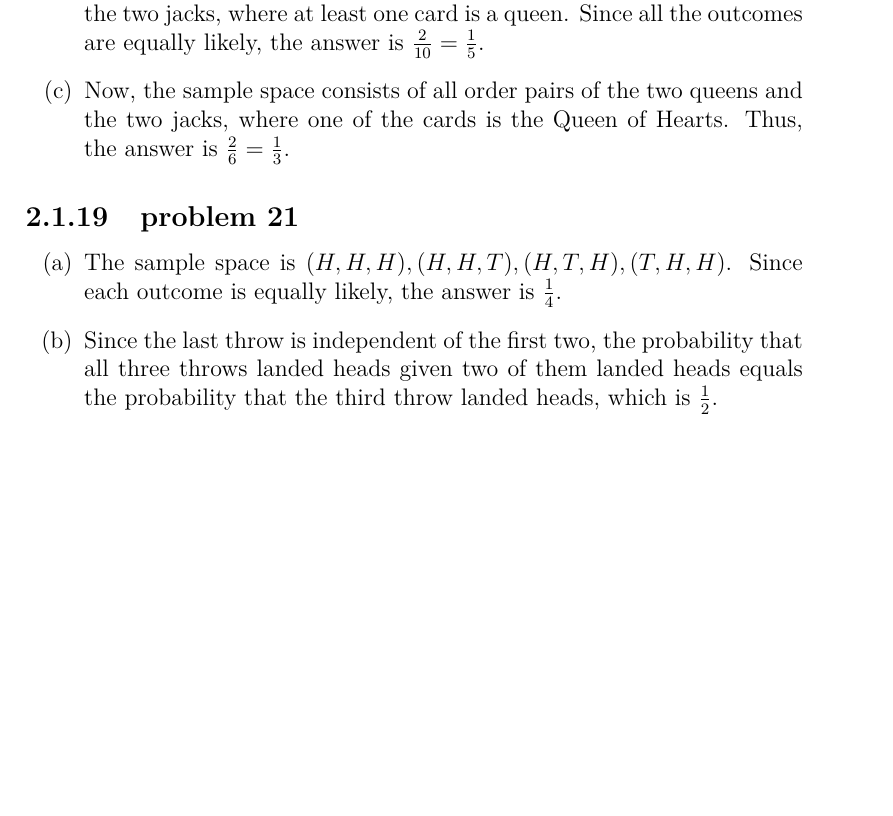
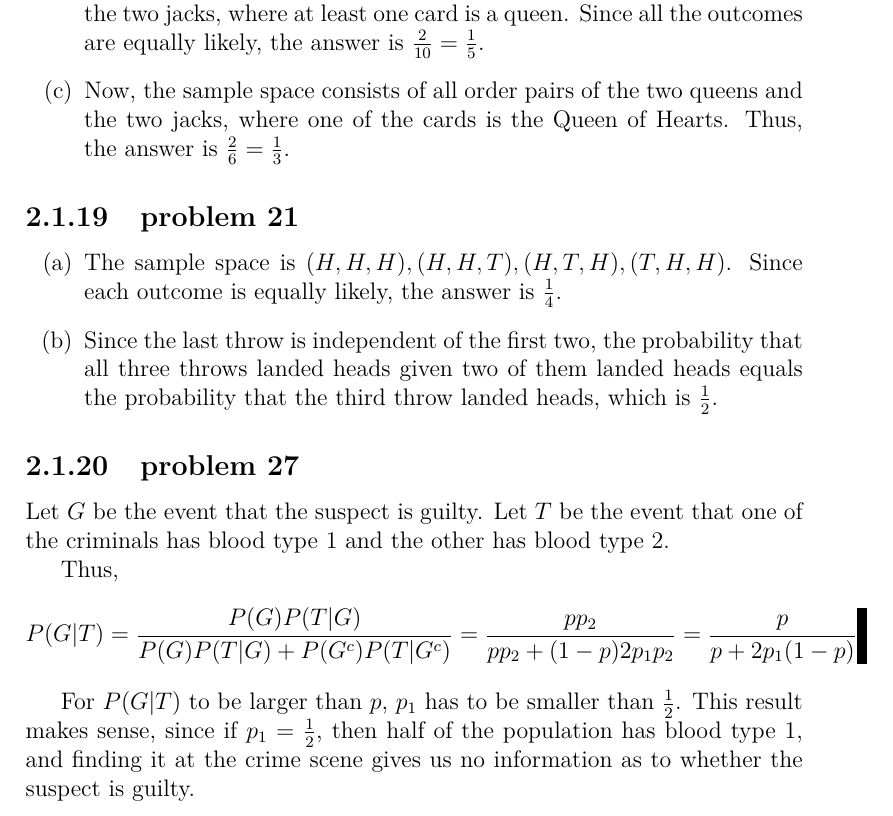
Before and after one commit to fifthist/Introduction-To-Probability-Blitzstein-Solutions, a LaTeX book (src/index.tex, which reads src/chapters/2/sections/conditioning_on_evidence/index.tex, src/chapters/2/sections/conditioning_on_evidence/problems/27.tex): part of page 33 of 33, cut so that both start at the same text, the shorter picture padded with empty space. Compiled offline with pdfLaTeX.

Commit message:
Writeup problem 27 of chapter 2 section Conditioning On Evidence

```diff
--- a/src/chapters/2/sections/conditioning_on_evidence/index.tex
+++ b/src/chapters/2/sections/conditioning_on_evidence/index.tex
@@ -56,3 +56,6 @@
 
 \subsection{problem 21}
 \input{problems/21}
+
+\subsection{problem 27}
+\input{problems/27}
--- /dev/null
+++ b/src/chapters/2/sections/conditioning_on_evidence/problems/27.tex
@@ -0,0 +1,11 @@
+Let $G$ be the event that the suspect is guilty. Let $T$ be the event that
+one of the criminals has blood type $1$ and the other has blood type $2$.
+
+Thus,
+$$P(G|T) = \frac{P(G)P(T|G)}{P(G)P(T|G) + P(G^{c})P(T|G^{c})} =
+\frac{pp_{2}}{pp_{2} + (1-p)2p_{1}p_{2}} = \frac{p}{p + 2p_{1}(1 - p)}$$
+
+For $P(G|T)$ to be larger than $p$, $p_{1}$ has to be smaller than $\frac{1}
+{2}$. This result makes sense, since if $p_{1} = \frac{1}{2}$, then half of the
+population has blood type $1$, and finding it at the crime scene gives us no
+information as to whether the suspect is guilty.
```
